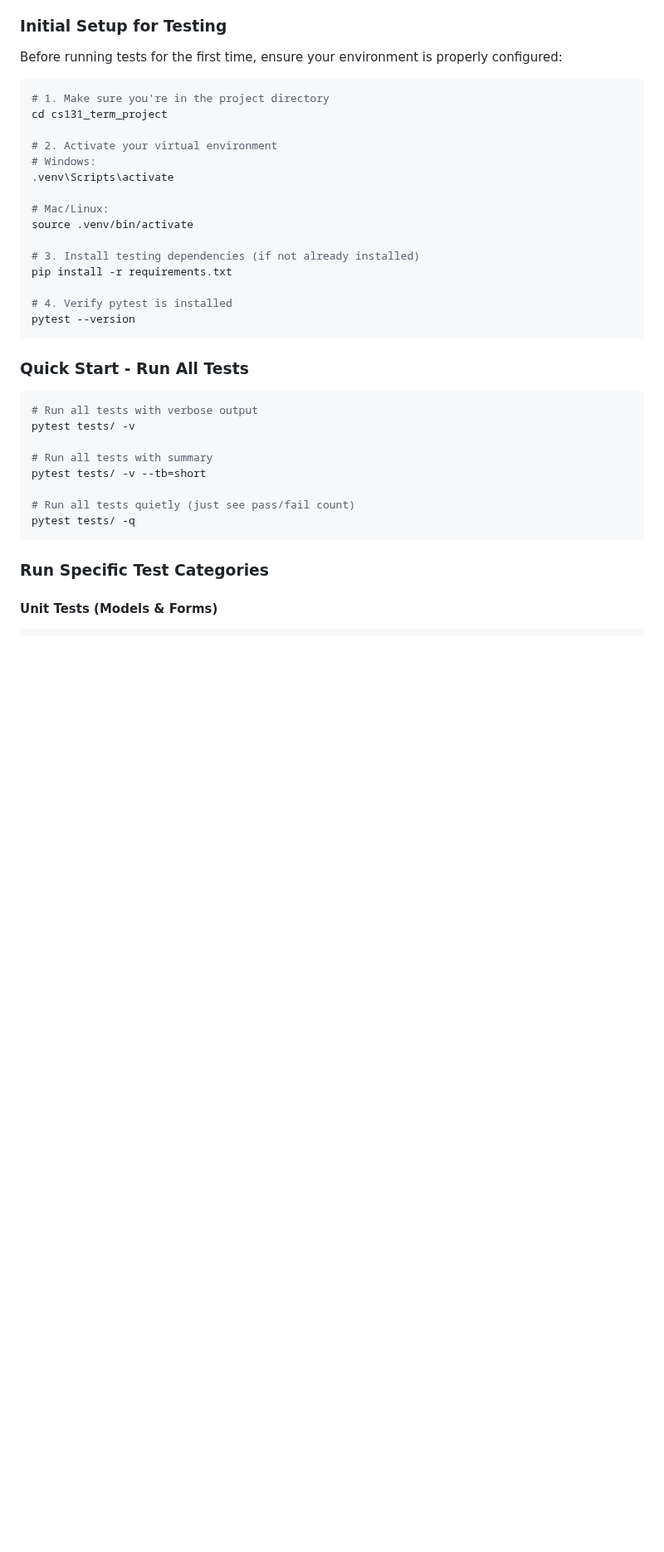
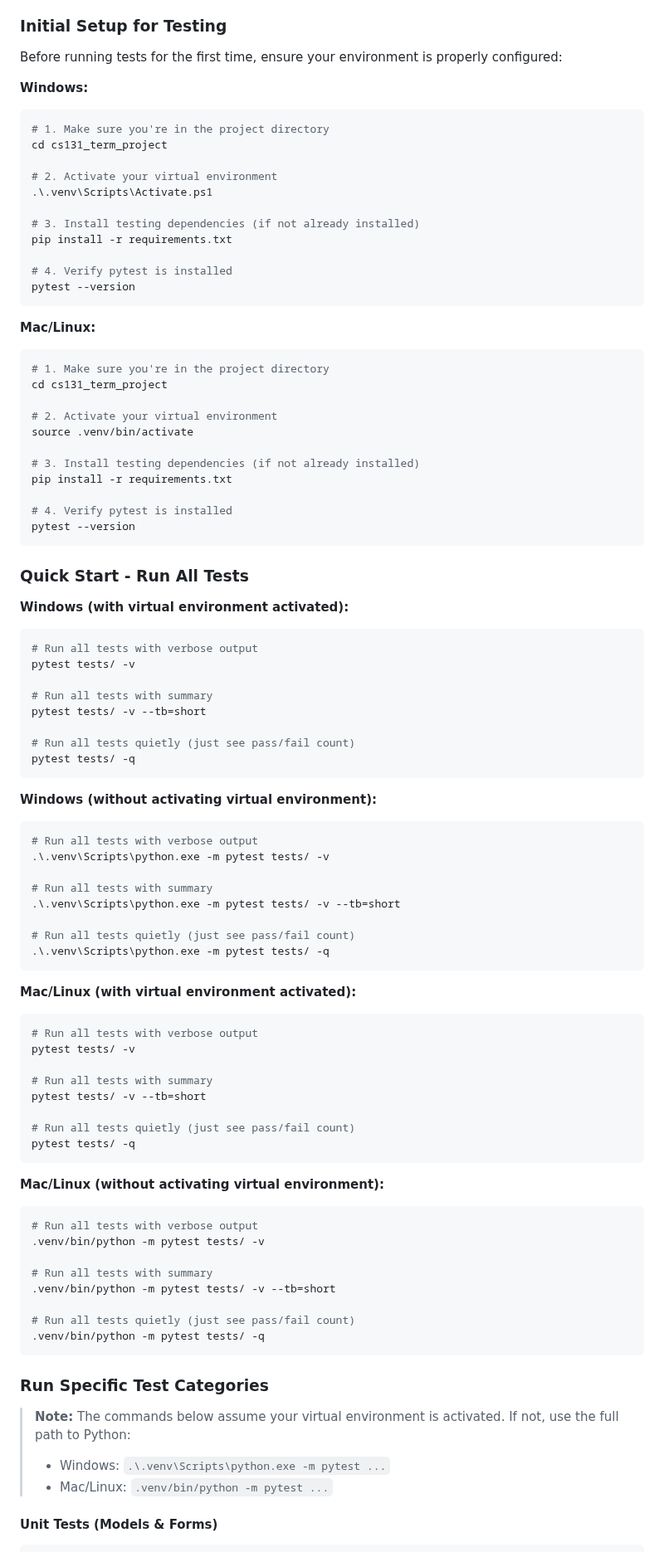
Before and after one commit to joshuakchoy/cs131_term_project, a Markdown page: README.md, the part around the change. Shown at 83% size. Drawn GitHub-style; blank space fills up the shorter version.

Commit message:
m3, altered README.md for clearer pytest instructions

````diff
--- a/README.md
+++ b/README.md
@@ -54,15 +54,29 @@ The project includes a comprehensive test suite with **70 tests** covering unit
 
 Before running tests for the first time, ensure your environment is properly configured:
 
+**Windows:**
+
+```powershell
+# 1. Make sure you're in the project directory
+cd cs131_term_project
+
+# 2. Activate your virtual environment
+.\.venv\Scripts\Activate.ps1
+
+# 3. Install testing dependencies (if not already installed)
+pip install -r requirements.txt
+
+# 4. Verify pytest is installed
+pytest --version
+```
+
+**Mac/Linux:**
+
 ```bash
 # 1. Make sure you're in the project directory
 cd cs131_term_project
 
 # 2. Activate your virtual environment
-# Windows:
-.venv\Scripts\activate
-
-# Mac/Linux:
 source .venv/bin/activate
 
 # 3. Install testing dependencies (if not already installed)
@@ -73,6 +87,34 @@ pytest --version
 ```
 
 ### Quick Start - Run All Tests
+
+**Windows (with virtual environment activated):**
+
+```powershell
+# Run all tests with verbose output
+pytest tests/ -v
+
+# Run all tests with summary
+pytest tests/ -v --tb=short
+
+# Run all tests quietly (just see pass/fail count)
+pytest tests/ -q
+```
+
+**Windows (without activating virtual environment):**
+
+```powershell
+# Run all tests with verbose output
+.\.venv\Scripts\python.exe -m pytest tests/ -v
+
+# Run all tests with summary
+.\.venv\Scripts\python.exe -m pytest tests/ -v --tb=short
+
+# Run all tests quietly (just see pass/fail count)
+.\.venv\Scripts\python.exe -m pytest tests/ -q
+```
+
+**Mac/Linux (with virtual environment activated):**
 
 ```bash
 # Run all tests with verbose output
@@ -85,7 +127,25 @@ pytest tests/ -v --tb=short
 pytest tests/ -q
 ```
 
+**Mac/Linux (without activating virtual environment):**
+
+```bash
+# Run all tests with verbose output
+.venv/bin/python -m pytest tests/ -v
+
+# Run all tests with summary
+.venv/bin/python -m pytest tests/ -v --tb=short
+
+# Run all tests quietly (just see pass/fail count)
+.venv/bin/python -m pytest tests/ -q
+```
+
 ### Run Specific Test Categories
+
+> **Note:** The commands below assume your virtual environment is activated. If not, use the full path to Python:
+>
+> - Windows: `.\.venv\Scripts\python.exe -m pytest ...`
+> - Mac/Linux: `.venv/bin/python -m pytest ...`
 
 #### Unit Tests (Models & Forms)
 
````
